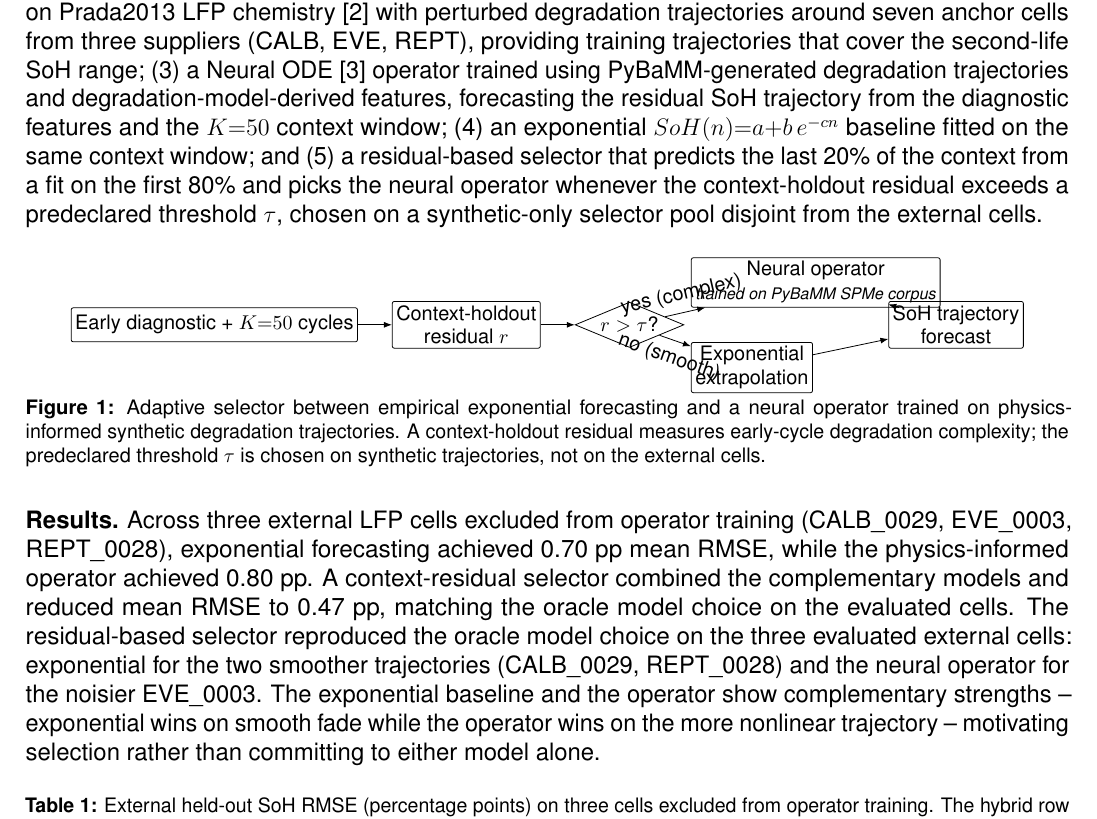
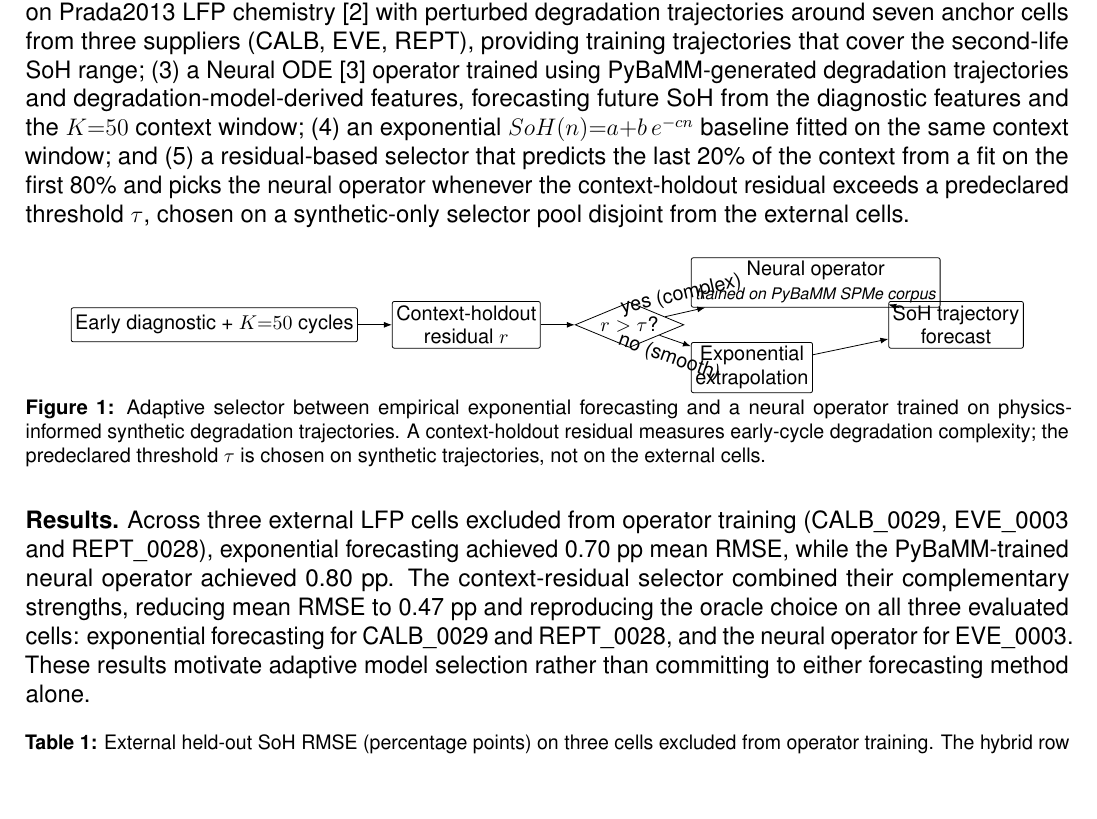
Before and after one commit to VKC-Turno/PyBaMM-Neural-ODE-RUL, a LaTeX document (paper/pybamm_conf_abstract_v8_draft.tex): part of the page, cut so that both start at the same text, the shorter picture padded with empty space. Compiled offline with pdfLaTeX.

Commit message:
V8 abstract: final wording pass — submission-ready
- Approach: drop "residual SoH trajectory" language; operator now
  described simply as forecasting "future SoH".
- Results paragraph fully rewritten to remove the repeated oracle
  sentence and the "physics-informed operator" tag, using the
  neutral "PyBaMM-trained neural operator" label. Also drops the
  "noisier EVE_0003" qualifier in favour of the objective per-cell
  selector decision.

Compiles clean at 1 A4 page. This is the submission-target version.

Co-Authored-By: Claude Opus 4.7 <noreply@anthropic.com>

```diff
--- a/paper/pybamm_conf_abstract_v8_draft.tex
+++ b/paper/pybamm_conf_abstract_v8_draft.tex
@@ -71,9 +71,8 @@ chemistry~[2] with perturbed degradation trajectories around seven anchor
 cells from three suppliers (CALB, EVE, REPT), providing training
 trajectories that cover the second-life SoH range; (3) a
 Neural ODE~[3] operator trained using PyBaMM-generated degradation
-trajectories and degradation-model-derived features, forecasting the
-residual SoH trajectory from the diagnostic features and the $K{=}50$
-context window; (4) an exponential
+trajectories and degradation-model-derived features, forecasting future
+SoH from the diagnostic features and the $K{=}50$ context window; (4) an exponential
 $SoH(n){=}a{+}b\,e^{-cn}$ baseline fitted on the same context window; and
 (5) a residual-based selector that predicts the last 20\% of the context
 from a fit on the first 80\% and picks the neural operator whenever the
@@ -112,17 +111,14 @@ on a synthetic-only selector pool disjoint from the external cells.
 
 \textbf{Results.}
 Across three external LFP cells excluded from operator training
-(CALB\_0029, EVE\_0003, REPT\_0028), exponential forecasting achieved
-0.70~pp mean RMSE, while the physics-informed operator achieved 0.80~pp.
-A context-residual selector combined the complementary models and
-reduced mean RMSE to 0.47~pp, matching the oracle model choice on the
-evaluated cells. The residual-based selector reproduced the oracle model
-choice on the three evaluated external cells: exponential for the two
-smoother trajectories (CALB\_0029, REPT\_0028) and the neural operator
-for the noisier EVE\_0003. The exponential baseline and the operator
-show complementary strengths -- exponential wins on smooth fade while
-the operator wins on the more nonlinear trajectory -- motivating
-selection rather than committing to either model alone.
+(CALB\_0029, EVE\_0003 and REPT\_0028), exponential forecasting achieved
+0.70~pp mean RMSE, while the PyBaMM-trained neural operator achieved
+0.80~pp. The context-residual selector combined their complementary
+strengths, reducing mean RMSE to 0.47~pp and reproducing the oracle
+choice on all three evaluated cells: exponential forecasting for
+CALB\_0029 and REPT\_0028, and the neural operator for EVE\_0003. These
+results motivate adaptive model selection rather than committing to
+either forecasting method alone.
 
 \begin{table}[H]
 \centering
```
Also changed, not shown: paper/pybamm_conf_abstract_v8_draft.pdf.
